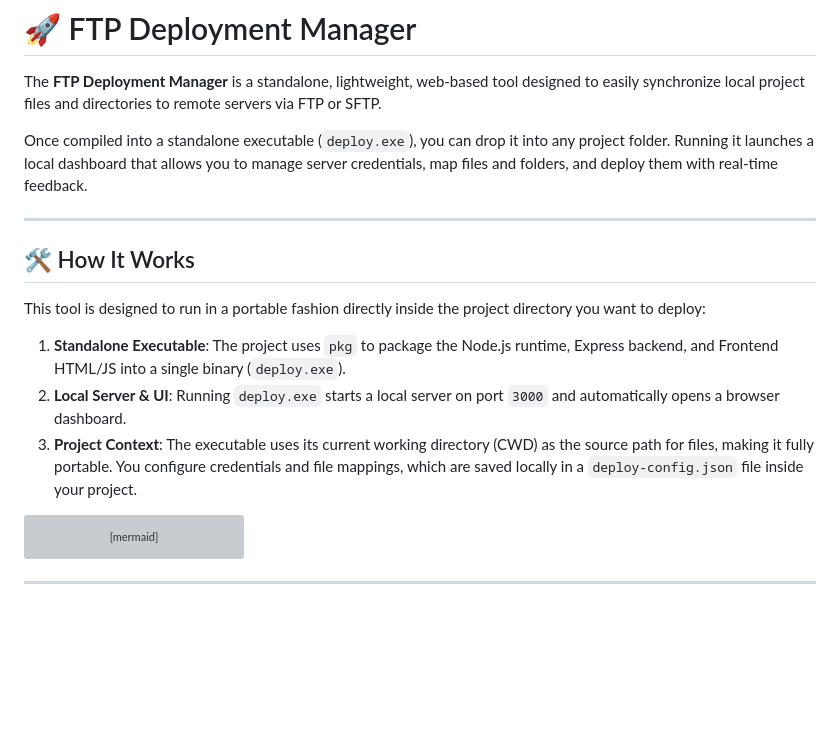
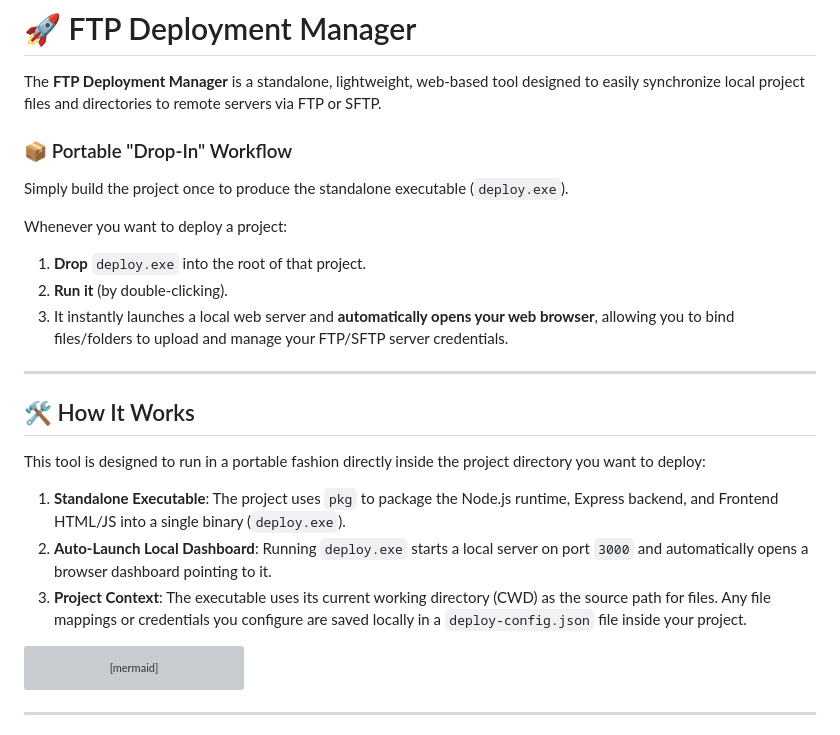
Before and after one commit to strifejeyz/ftp-deployment-manager, a Markdown page: README.md, the part around the change. Drawn GitHub-style; blank space fills up the shorter version; grey boxes are pictures that could not be loaded.

Commit message:
docs: emphasize portable drop-in and browser auto-open features

````diff
--- a/README.md
+++ b/README.md
@@ -2,7 +2,13 @@
 
 The **FTP Deployment Manager** is a standalone, lightweight, web-based tool designed to easily synchronize local project files and directories to remote servers via FTP or SFTP.
 
-Once compiled into a standalone executable (`deploy.exe`), you can drop it into any project folder. Running it launches a local dashboard that allows you to manage server credentials, map files and folders, and deploy them with real-time feedback.
+### 📦 Portable "Drop-In" Workflow
+Simply build the project once to produce the standalone executable (`deploy.exe`).
+
+Whenever you want to deploy a project:
+1. **Drop** `deploy.exe` into the root of that project.
+2. **Run it** (by double-clicking).
+3. It instantly launches a local web server and **automatically opens your web browser**, allowing you to bind files/folders to upload and manage your FTP/SFTP server credentials.
 
 ---
 
@@ -11,8 +17,8 @@ Once compiled into a standalone executable (`deploy.exe`), you can drop it into
 This tool is designed to run in a portable fashion directly inside the project directory you want to deploy:
 
 1. **Standalone Executable**: The project uses `pkg` to package the Node.js runtime, Express backend, and Frontend HTML/JS into a single binary (`deploy.exe`).
-2. **Local Server & UI**: Running `deploy.exe` starts a local server on port `3000` and automatically opens a browser dashboard.
-3. **Project Context**: The executable uses its current working directory (CWD) as the source path for files, making it fully portable. You configure credentials and file mappings, which are saved locally in a `deploy-config.json` file inside your project.
+2. **Auto-Launch Local Dashboard**: Running `deploy.exe` starts a local server on port `3000` and automatically opens a browser dashboard pointing to it.
+3. **Project Context**: The executable uses its current working directory (CWD) as the source path for files. Any file mappings or credentials you configure are saved locally in a `deploy-config.json` file inside your project.
 
 ```mermaid
 graph TD
````
